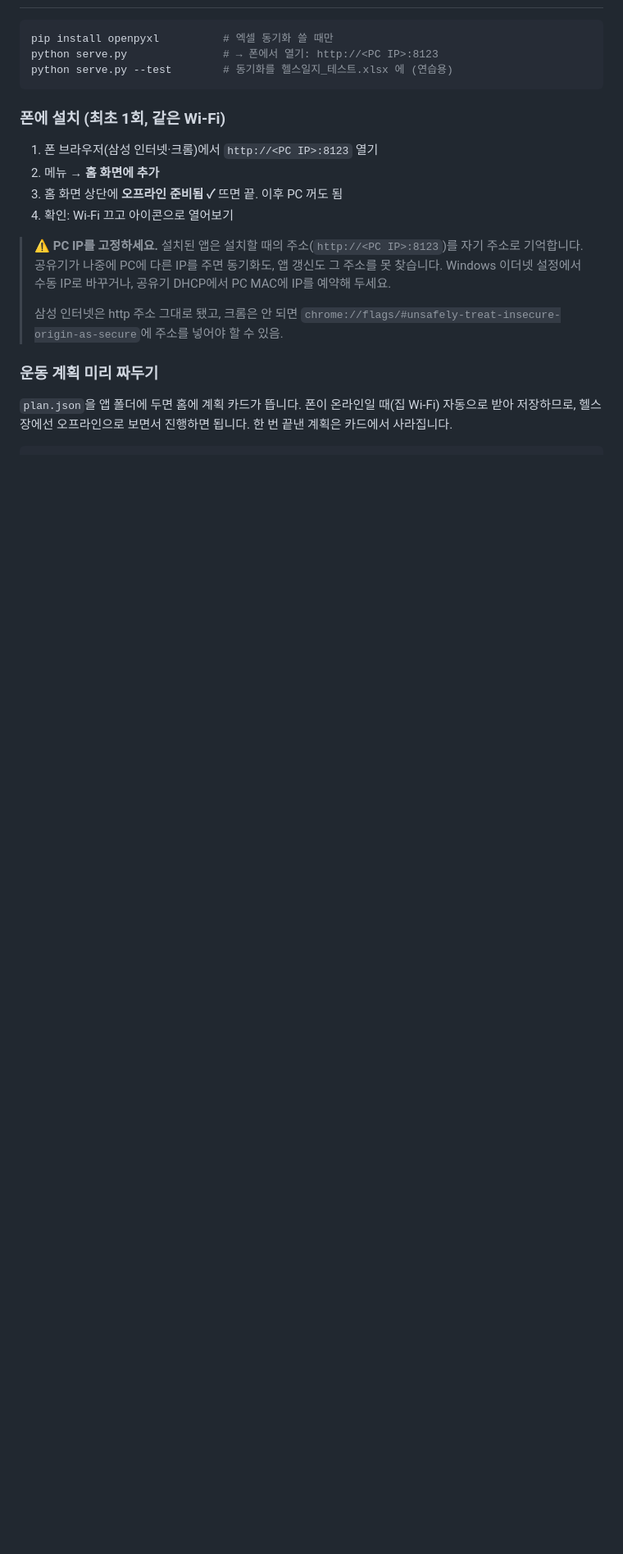
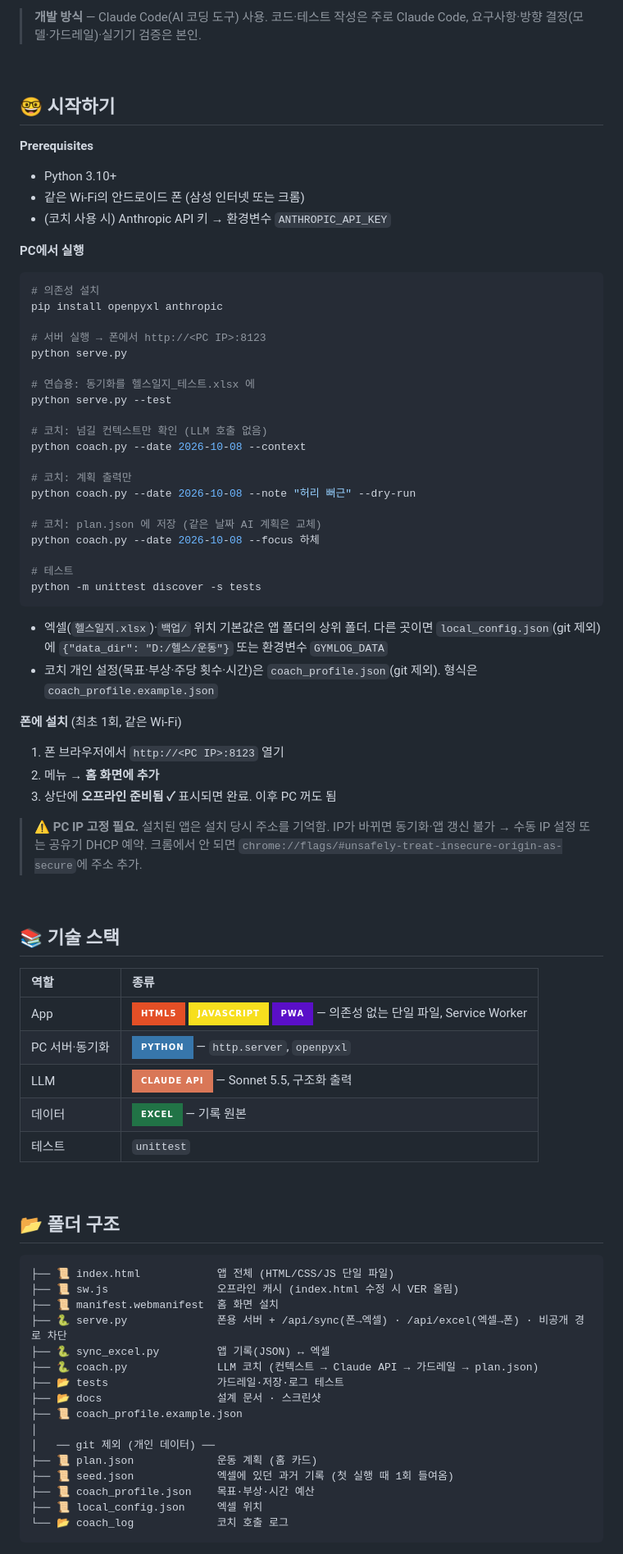
Before and after one commit to Roco-LEE/gym_log_pwa, a Markdown page: README.md, the part around one of its changes. Shown at 82% size. Rendered like a GitHub page; badges without logos; blank space fills up the shorter version.

````diff
--- a/README.md
+++ b/README.md
@@ -45,21 +103,84 @@ HTML 파일 하나짜리 PWA라 폰 홈 화면에 설치하면 인터넷 없이
+> **개발 방식** — Claude Code(AI 코딩 도구) 사용. 코드·테스트 작성은 주로 Claude Code, 요구사항·방향 결정(모델·가드레일)·실기기 검증은 본인.
+
+<br />
+
+## 🤓 시작하기
+
+**Prerequisites**
+
+- Python 3.10+
+- 같은 Wi-Fi의 안드로이드 폰 (삼성 인터넷 또는 크롬)
+- (코치 사용 시) Anthropic API 키 → 환경변수 `ANTHROPIC_API_KEY`
+
+**PC에서 실행**
 
 ```bash
-pip install openpyxl          # 엑셀 동기화 쓸 때만
-python serve.py               # → 폰에서 열기: http://<PC IP>:8123
-python serve.py --test        # 동기화를 헬스일지_테스트.xlsx 에 (연습용)
+# 의존성 설치
+pip install openpyxl anthropic
+
+# 서버 실행 → 폰에서 http://<PC IP>:8123
+python serve.py
+
+# 연습용: 동기화를 헬스일지_테스트.xlsx 에
+python serve.py --test
+
+# 코치: 넘길 컨텍스트만 확인 (LLM 호출 없음)
+python coach.py --date 2026-10-08 --context
+
+# 코치: 계획 출력만
+python coach.py --date 2026-10-08 --note "허리 뻐근" --dry-run
+
+# 코치: plan.json 에 저장 (같은 날짜 AI 계획은 교체)
+python coach.py --date 2026-10-08 --focus 하체
+
+# 테스트
+python -m unittest discover -s tests
 ```
 
-### 폰에 설치 (최초 1회, 같은 Wi-Fi)
+- 엑셀(`헬스일지.xlsx`)·`백업/` 위치 기본값은 앱 폴더의 상위 폴더. 다른 곳이면 `local_config.json`(git 제외)에 `{"data_dir": "D:/헬스/운동"}` 또는 환경변수 `GYMLOG_DATA`
+- 코치 개인 설정(목표·부상·주당 횟수·시간)은 `coach_profile.json`(git 제외). 형식은 `coach_profile.example.json`
 
-1. 폰 브라우저(삼성 인터넷·크롬)에서 `http://<PC IP>:8123` 열기
+**폰에 설치** (최초 1회, 같은 Wi-Fi)
+
+1. 폰 브라우저에서 `http://<PC IP>:8123` 열기
 2. 메뉴 → **홈 화면에 추가**
-3. 홈 화면 상단에 **오프라인 준비됨 ✓** 뜨면 끝. 이후 PC 꺼도 됨
-4. 확인: Wi-Fi 끄고 아이콘으로 열어보기
+3. 상단에 **오프라인 준비됨 ✓** 표시되면 완료. 이후 PC 꺼도 됨
 
-> ⚠️ **PC IP를 고정하세요.** 설치된 앱은 설치할 때의 주소(`http://<PC IP>:8123`)를 자기 주소로 기억합니다. 공유기가 나중에 PC에 다른 IP를 주면 동기화도, 앱 갱신도 그 주소를 못 찾습니다. Windows 이더넷 설정에서 수동 IP로 바꾸거나, 공유기 DHCP에서 PC MAC에 IP를 예약해 두세요.
->
-> 삼성 인터넷은 http 주소 그대로 됐고, 크롬은 안 되면 `chrome://flags/#unsafely-treat-insecure-origin-as-secure`에 주소를 넣어야 할 수 있음.
+> ⚠️ **PC IP 고정 필요.** 설치된 앱은 설치 당시 주소를 기억함. IP가 바뀌면 동기화·앱 갱신 불가 → 수동 IP 설정 또는 공유기 DHCP 예약.
+> 크롬에서 안 되면 `chrome://flags/#unsafely-treat-insecure-origin-as-secure`에 주소 추가.
 
-### 운동 계획 미리 짜두기
+<br />
 
-`plan.json`을 앱 폴더에 두면 홈에 계획 카드가 뜹니다. 폰이 온라인일 때(집 Wi-Fi) 자동으로 받아 저장하므로, 헬스장에선 오프라인으로 보면서 진행하면 됩니다. 한 번 끝낸 계획은 카드에서 사라집니다.
+## 📚 기술 스택
+
+| 역할 | 종류 |
+| :--- | :--- |
+| App | ![HTML5](https://img.shields.io/badge/HTML5-E34F26?style=for-the-badge&logo=html5&logoColor=white) ![JavaScript](https://img.shields.io/badge/JavaScript-F7DF1E?style=for-the-badge&logo=javascript&logoColor=black) ![PWA](https://img.shields.io/badge/PWA-5A0FC8?style=for-the-badge&logo=pwa&logoColor=white) — 의존성 없는 단일 파일, Service Worker |
+| PC 서버·동기화 | ![Python](https://img.shields.io/badge/Python-3776AB?style=for-the-badge&logo=python&logoColor=white) — `http.server`, `openpyxl` |
+| LLM | ![Claude API](https://img.shields.io/badge/Claude%20API-D97757?style=for-the-badge&logo=claude&logoColor=white) — Sonnet 5.5, 구조화 출력 |
+| 데이터 | ![Excel](https://img.shields.io/badge/Excel-217346?style=for-the-badge&logoColor=white) — 기록 원본 |
+| 테스트 | `unittest` |
+
+<br />
+
+## 📂 폴더 구조
+
+```
+├── 📜 index.html            앱 전체 (HTML/CSS/JS 단일 파일)
+├── 📜 sw.js                 오프라인 캐시 (index.html 수정 시 VER 올림)
+├── 📜 manifest.webmanifest  홈 화면 설치
+├── 🐍 serve.py              폰용 서버 + /api/sync(폰→엑셀) · /api/excel(엑셀→폰) · 비공개 경로 차단
+├── 🐍 sync_excel.py         앱 기록(JSON) ↔ 엑셀
+├── 🐍 coach.py              LLM 코치 (컨텍스트 → Claude API → 가드레일 → plan.json)
+├── 📂 tests                 가드레일·저장·로그 테스트
+├── 📂 docs                  설계 문서 · 스크린샷
+├── 📜 coach_profile.example.json
+│
+│   ── git 제외 (개인 데이터) ──
+├── 📜 plan.json             운동 계획 (홈 카드)
+├── 📜 seed.json             엑셀에 있던 과거 기록 (첫 실행 때 1회 들여옴)
+├── 📜 coach_profile.json    목표·부상·시간 예산
+├── 📜 local_config.json     엑셀 위치
+└── 📂 coach_log             코치 호출 로그
+```
+
````
Also changed, not shown: other parts of README.md (+125 -50 lines), docs/screenshots/history.jpg (added), docs/screenshots/home.jpg (added), docs/screenshots/rest.jpg (added), docs/screenshots/set.jpg (added).
